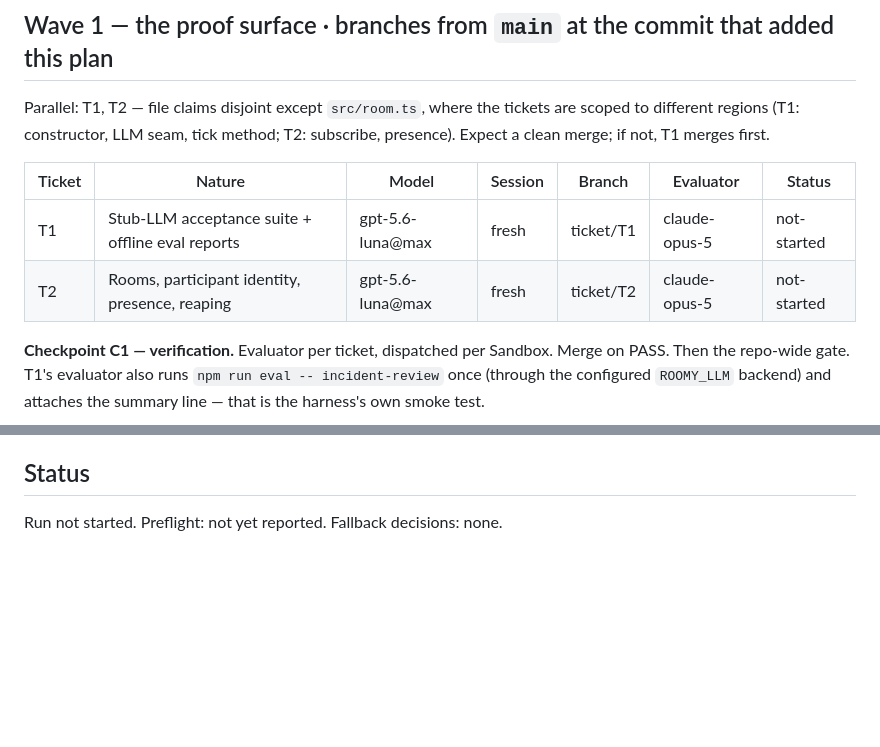
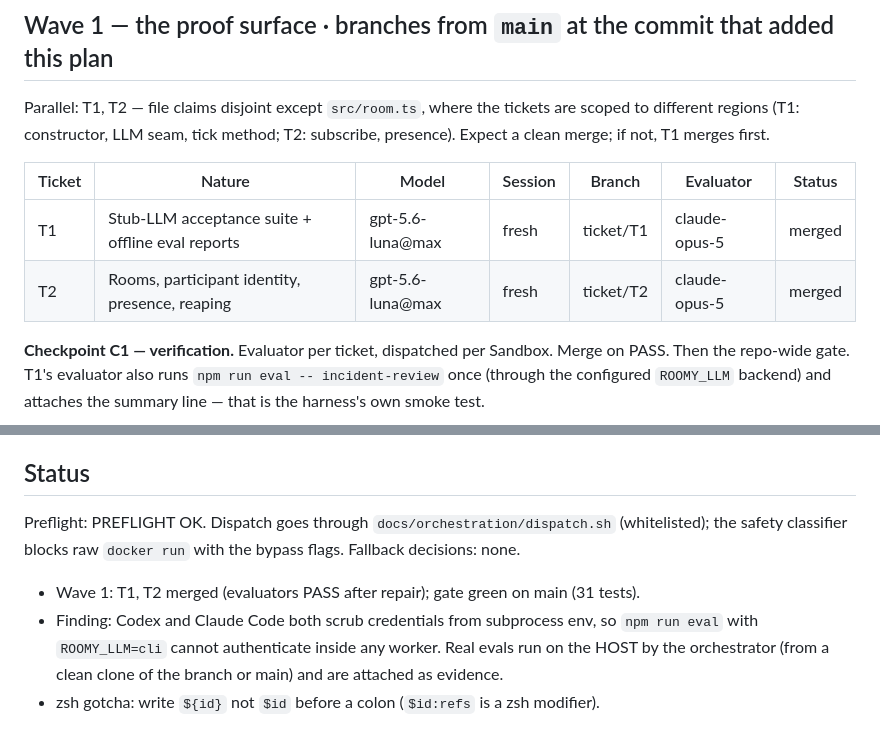
Before and after one commit to mboogerd/roomy, a Markdown page: docs/orchestration/PLAN.md, 2 parts joined by grey strips. Rendered like a GitHub page; blank space fills up the shorter version.

Commit message:
Record Wave 1 outcome in plan and tickets
Co-Authored-By: Claude Sonnet 5 <noreply@anthropic.com>

```diff
--- a/docs/orchestration/PLAN.md
+++ b/docs/orchestration/PLAN.md
@@ -189,8 +189,8 @@ presence). Expect a clean merge; if not, T1 merges first.
 
 | Ticket | Nature | Model | Session | Branch | Evaluator | Status |
 |---|---|---|---|---|---|---|
-| T1 | Stub-LLM acceptance suite + offline eval reports | gpt-5.6-luna@max | fresh | ticket/T1 | claude-opus-5 | not-started |
-| T2 | Rooms, participant identity, presence, reaping | gpt-5.6-luna@max | fresh | ticket/T2 | claude-opus-5 | not-started |
+| T1 | Stub-LLM acceptance suite + offline eval reports | gpt-5.6-luna@max | fresh | ticket/T1 | claude-opus-5 | merged |
+| T2 | Rooms, participant identity, presence, reaping | gpt-5.6-luna@max | fresh | ticket/T2 | claude-opus-5 | merged |
 
 **Checkpoint C1 — verification.** Evaluator per ticket, dispatched per Sandbox. Merge on
 PASS. Then the repo-wide gate. T1's evaluator also runs `npm run eval -- incident-review`
@@ -268,4 +268,11 @@ and the C2b screenshots' verdict.
 
 ## Status
 
-Run not started. Preflight: not yet reported. Fallback decisions: none.
+Preflight: PREFLIGHT OK. Dispatch goes through `docs/orchestration/dispatch.sh` (whitelisted); the
+safety classifier blocks raw `docker run` with the bypass flags. Fallback decisions: none.
+
+- Wave 1: T1, T2 merged (evaluators PASS after repair); gate green on main (31 tests).
+- Finding: Codex and Claude Code both scrub credentials from subprocess env, so `npm run eval`
+  with `ROOMY_LLM=cli` cannot authenticate inside any worker. Real evals run on the HOST by the
+  orchestrator (from a clean clone of the branch or main) and are attached as evidence.
+- zsh gotcha: write `${id}` not `$id` before a colon (`$id:refs` is a zsh modifier).
```
Also changed, not shown: docs/tickets/T1.md (+1 -1 lines), docs/tickets/T2.md (+1 -1 lines).
